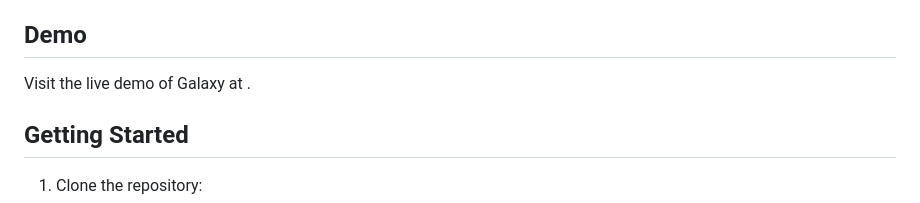
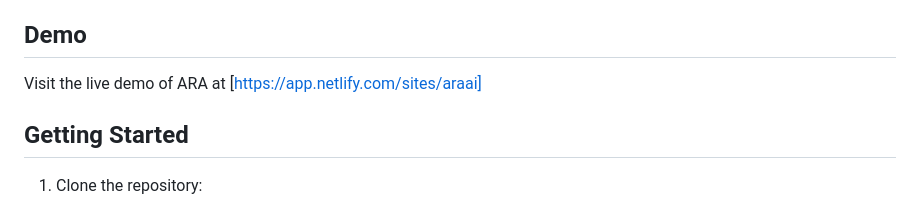
Before and after one commit to MaxLubale/ARA.AI, a Markdown page: README.md, the part around the change. Rendered like a GitHub page.

Commit message:
Deployed on netlify

```diff
--- a/README.md
+++ b/README.md
@@ -19,7 +19,7 @@ Ara is a web application powered by a large language model that can answer quest
 
 ## Demo
 
-Visit the live demo of Galaxy at [](https://galaxy-demo.com).
+Visit the live demo of ARA at [https://app.netlify.com/sites/araai]
 
 ## Getting Started
 
```
